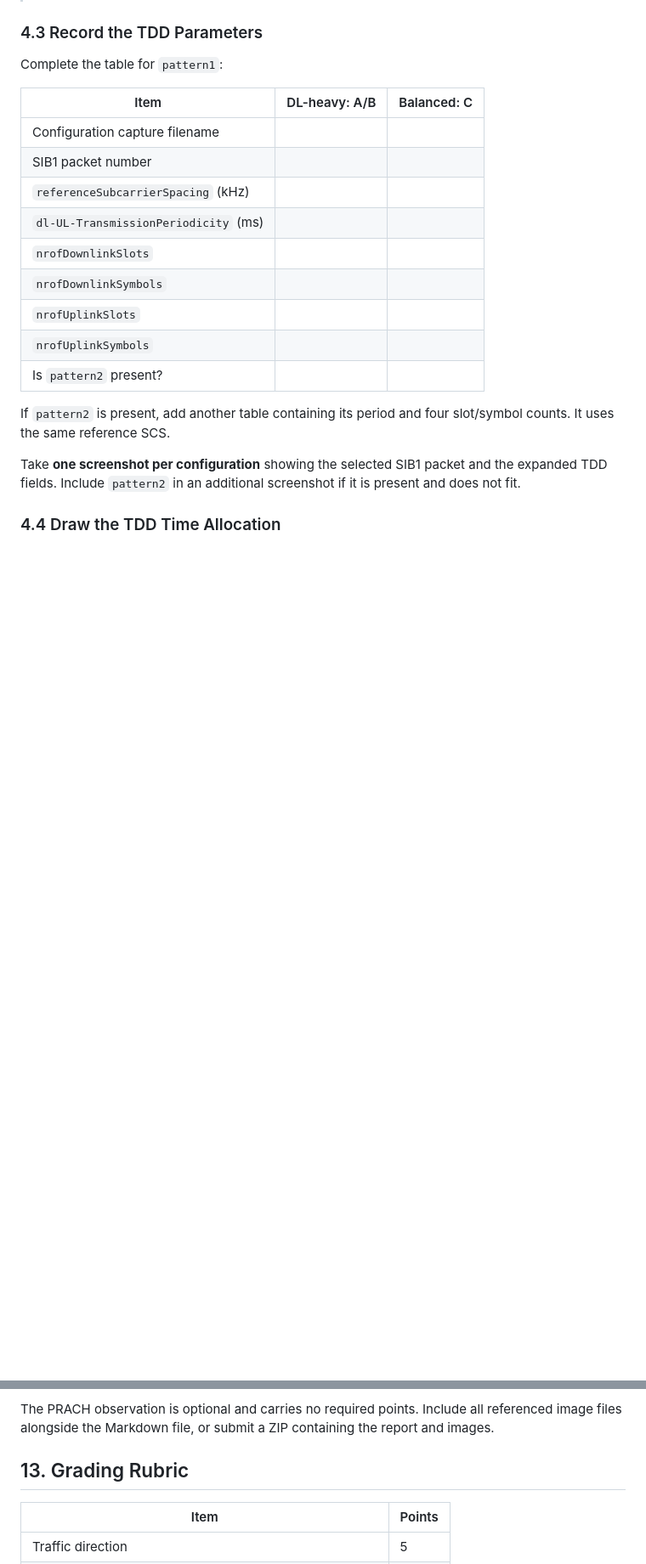
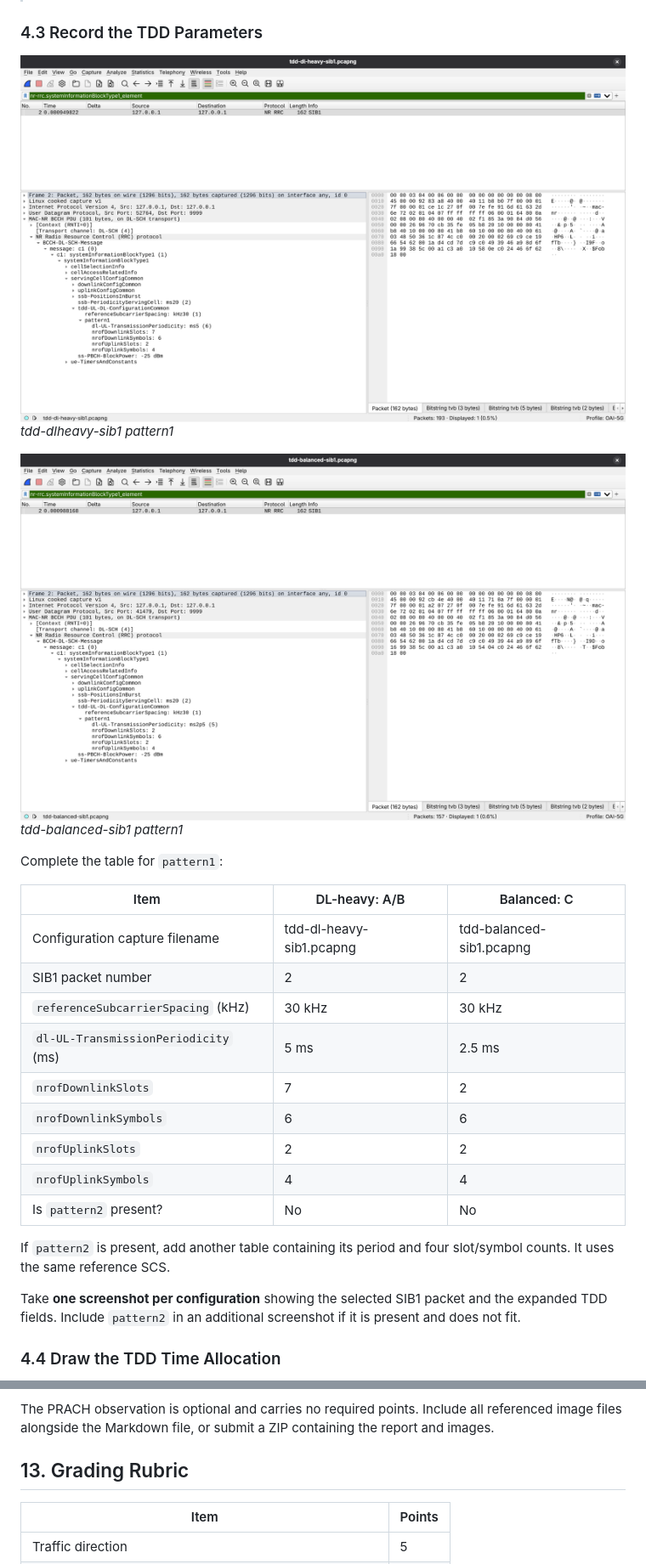
Before and after one commit to Brokeena/WC-2026-T15902207-Charles, a Markdown page: Lab2.md, 2 parts joined by grey strips. Shown at 85% size. Rendered like a GitHub page; pictures changed too: attachements/Pasted image 20261104101602.png (added), attachements/Pasted image 20261104102011.png (added); blank space fills up the shorter version.

```diff
--- a/Lab2.md
+++ b/Lab2.md
@@ -234,19 +234,25 @@ Confirm that the selected TDD fields are inside **SIB1**. If a filter is not rec
 
 ### 4.3 Record the TDD Parameters
 
+![](attachements/Pasted%20image%2020261104101602.png)
+*tdd-dlheavy-sib1 pattern1*
+
+![](attachements/Pasted%20image%2020261104102011.png)
+*tdd-balanced-sib1 pattern1*
+
 Complete the table for `pattern1`:
 
-|Item|DL-heavy: A/B|Balanced: C|
-|---|---|---|
-|Configuration capture filename|||
-|SIB1 packet number|||
-|`referenceSubcarrierSpacing` (kHz)|||
-|`dl-UL-TransmissionPeriodicity` (ms)|||
-|`nrofDownlinkSlots`|||
-|`nrofDownlinkSymbols`|||
-|`nrofUplinkSlots`|||
-|`nrofUplinkSymbols`|||
-|Is `pattern2` present?|||
+| Item                                 | DL-heavy: A/B            | Balanced: C              |
+| ------------------------------------ | ------------------------ | ------------------------ |
+| Configuration capture filename       | tdd-dl-heavy-sib1.pcapng | tdd-balanced-sib1.pcapng |
+| SIB1 packet number                   | 2                        | 2                        |
+| `referenceSubcarrierSpacing` (kHz)   | 30 kHz                   | 30 kHz                   |
+| `dl-UL-TransmissionPeriodicity` (ms) | 5 ms                     | 2.5 ms                   |
+| `nrofDownlinkSlots`                  | 7                        | 2                        |
+| `nrofDownlinkSymbols`                | 6                        | 6                        |
+| `nrofUplinkSlots`                    | 2                        | 2                        |
+| `nrofUplinkSymbols`                  | 4                        | 4                        |
+| Is `pattern2` present?               | No                       | No                       |
 
 If `pattern2` is present, add another table containing its period and four slot/symbol counts. It uses the same reference SCS.
 
@@ -510,7 +530,7 @@ Submit one Markdown file containing:
 
 The PRACH observation is optional and carries no required points. Include all referenced image files alongside the Markdown file, or submit a ZIP containing the report and images.
 
-## [](#13-Grading-Rubric "13-Grading-Rubric")13. Grading Rubric
+## 13. Grading Rubric
 
 |Item|Points|
 |---|---|
```
Also changed, not shown: other parts of Lab2.md (+39 -25 lines), attachements/IMG_4124.jpeg (added), attachements/IMG_4125.jpeg (added).
